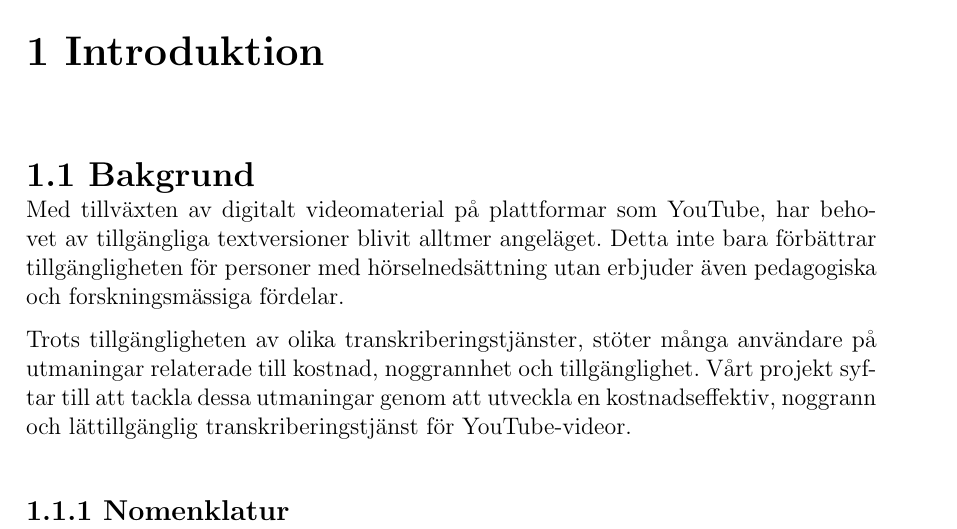
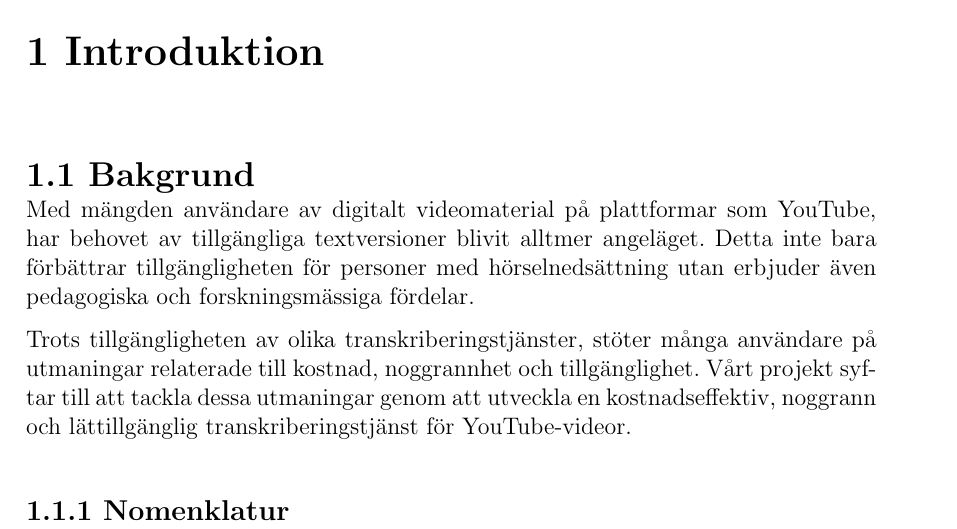
Before and after one commit to seffradev/youtube-transcription-service, a LaTeX document (docs/main.tex, which reads docs/chapters/introduction.tex): part of page 5 of 14, cut so that both start at the same text. Compiled offline with pdfLaTeX.

Commit message:
docs: (Introduktion) rewrite the background

```diff
--- a/docs/chapters/introduction.tex
+++ b/docs/chapters/introduction.tex
@@ -1,7 +1,7 @@
 \chapter{Introduktion}
 
 \section{Bakgrund}
-Med tillväxten av digitalt videomaterial på plattformar som YouTube, har behovet av tillgängliga textversioner blivit alltmer angeläget. Detta inte bara förbättrar tillgängligheten för personer med hörselnedsättning utan erbjuder även pedagogiska och forskningsmässiga fördelar.
+Med mängden användare av digitalt videomaterial på plattformar som YouTube, har behovet av tillgängliga textversioner blivit alltmer angeläget. Detta inte bara förbättrar tillgängligheten för personer med hörselnedsättning utan erbjuder även pedagogiska och forskningsmässiga fördelar.
 
 Trots tillgängligheten av olika transkriberingstjänster, stöter många användare på utmaningar relaterade till kostnad, noggrannhet och tillgänglighet. Vårt projekt syftar till att tackla dessa utmaningar genom att utveckla en kostnadseffektiv, noggrann och lättillgänglig transkriberingstjänst för YouTube-videor.
 
```
